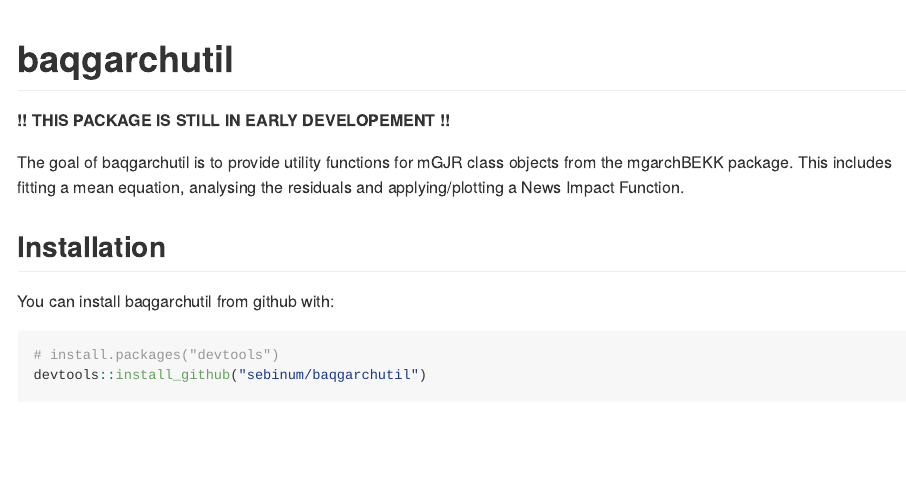
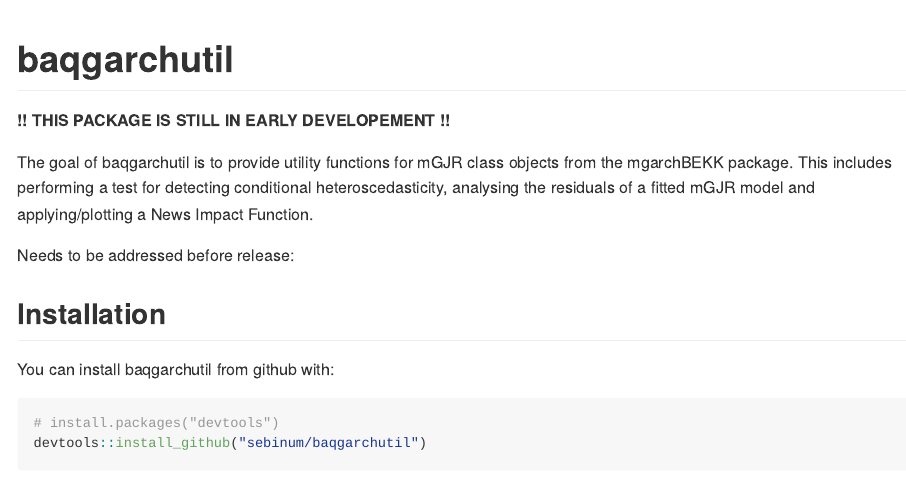
Before and after one commit to sebinum/baqgarchutil, an R Markdown document (README.Rmd): the page in a window 1100 px wide, from its top. Rendered offline with R 4.5, knitr and Pandoc, with nearby package versions.

Commit message:
update readme

```diff
--- a/README.Rmd
+++ b/README.Rmd
@@ -17,9 +17,15 @@ knitr::opts_chunk$set(
 **!! THIS PACKAGE IS STILL IN EARLY DEVELOPEMENT !!**
 
 The goal of baqgarchutil is to provide utility functions for mGJR class
-objects from the mgarchBEKK package. This includes fitting a mean
-equation, analysing the residuals and applying/plotting a News Impact Function.
+objects from the mgarchBEKK package. This includes performing a test for
+detecting conditional heteroscedasticity, analysing the residuals of a
+fitted mGJR model and applying/plotting a News Impact Function.
 
+Needs to be addressed before release:
+\enumerate{
+ \item reformat code for \code{march_test} and \code{mch_diag}
+ \item update manual for \code{march_test} and \code{mch_diag}
+}
 
 ## Installation
 
```
